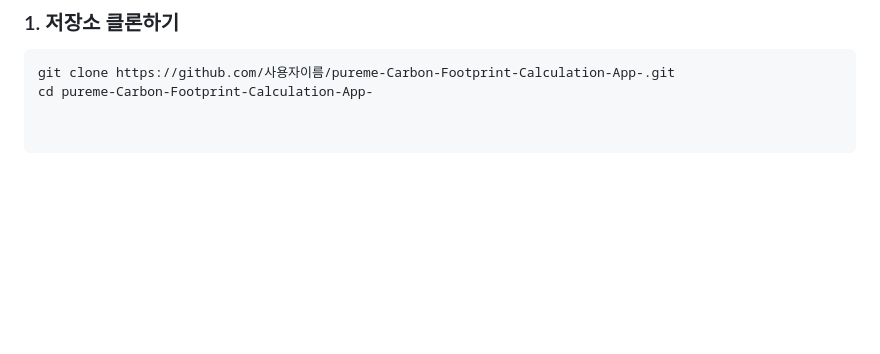
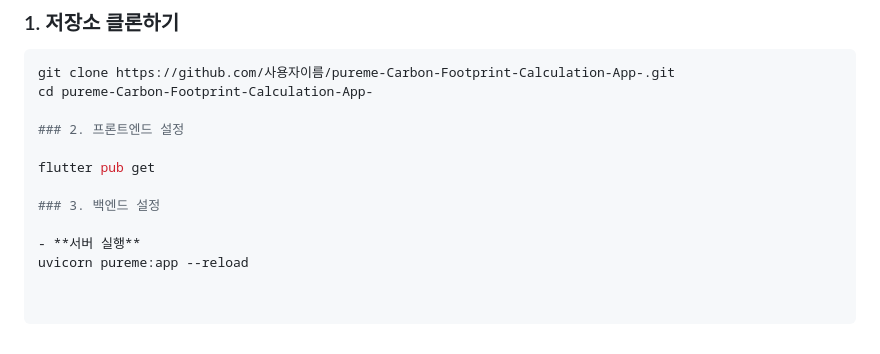
Before and after one commit to donghun-ha/pureme.Carbon_Footprint_App, a Markdown page: README.md, the part around the change. Drawn GitHub-style; blank space fills up the shorter version.

````diff
--- a/README.md
+++ b/README.md
@@ -94,3 +94,12 @@
 ```bash
 git clone https://github.com/사용자이름/pureme-Carbon-Footprint-Calculation-App-.git
 cd pureme-Carbon-Footprint-Calculation-App-
+
+### 2. 프론트엔드 설정
+
+flutter pub get
+
+### 3. 백엔드 설정
+
+- **서버 실행**
+uvicorn pureme:app --reload
````
